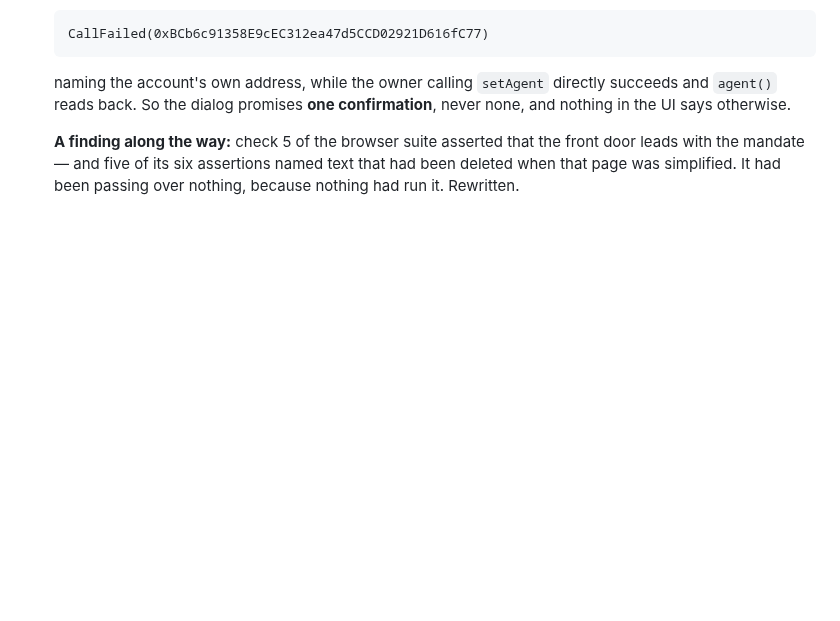
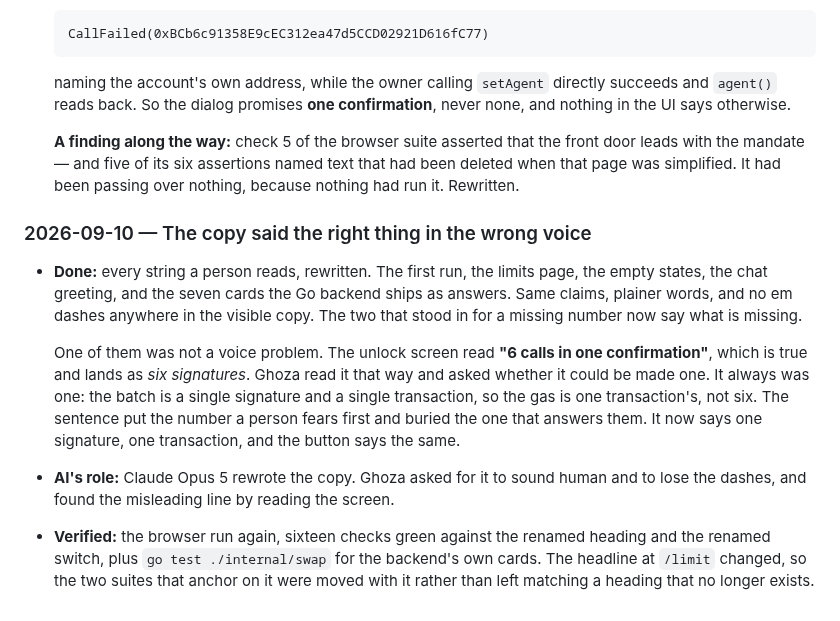
Before and after one commit to 0xHelico/helico, a Markdown page: AI-USAGE.md, the part around the change. GitHub-like rendering; blank space fills up the shorter version.

Commit message:
docs: log the copy pass, and the line that read as six signatures

```diff
--- a/AI-USAGE.md
+++ b/AI-USAGE.md
@@ -2179,6 +2179,28 @@ READMEs.
   the mandate — and five of its six assertions named text that had been deleted when that page was
   simplified. It had been passing over nothing, because nothing had run it. Rewritten.
 
+### 2026-09-10 — The copy said the right thing in the wrong voice
+
+- **Done:** every string a person reads, rewritten. The first run, the limits page, the empty
+  states, the chat greeting, and the seven cards the Go backend ships as answers. Same claims,
+  plainer words, and no em dashes anywhere in the visible copy. The two that stood in for a missing
+  number now say what is missing.
+
+  One of them was not a voice problem. The unlock screen read **"6 calls in one confirmation"**,
+  which is true and lands as *six signatures*. Ghoza read it that way and asked whether it could be
+  made one. It always was one: the batch is a single signature and a single transaction, so the
+  gas is one transaction's, not six. The sentence put the number a person fears first and buried
+  the one that answers them. It now says one signature, one transaction, and the button says the
+  same.
+
+- **AI's role:** Claude Opus 5 rewrote the copy. Ghoza asked for it to sound human and to lose the
+  dashes, and found the misleading line by reading the screen.
+
+- **Verified:** the browser run again, sixteen checks green against the renamed heading and the
+  renamed switch, plus `go test ./internal/swap` for the backend's own cards. The headline at
+  `/limit` changed, so the two suites that anchor on it were moved with it rather than left
+  matching a heading that no longer exists.
+
 <!--
 Template for the next entry:
 
```
